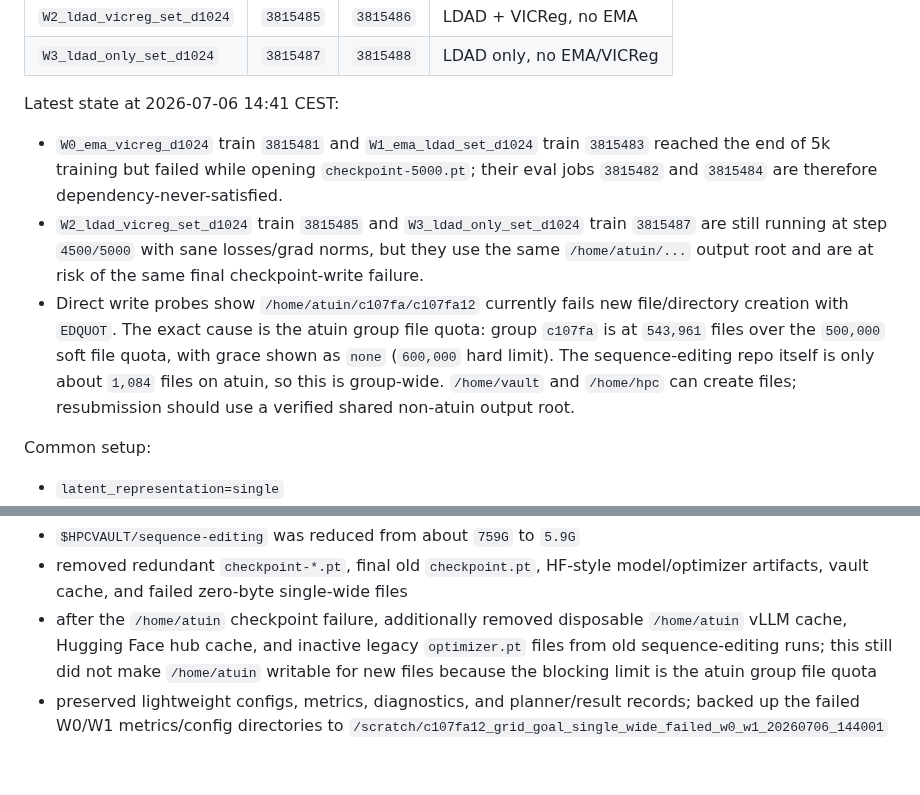
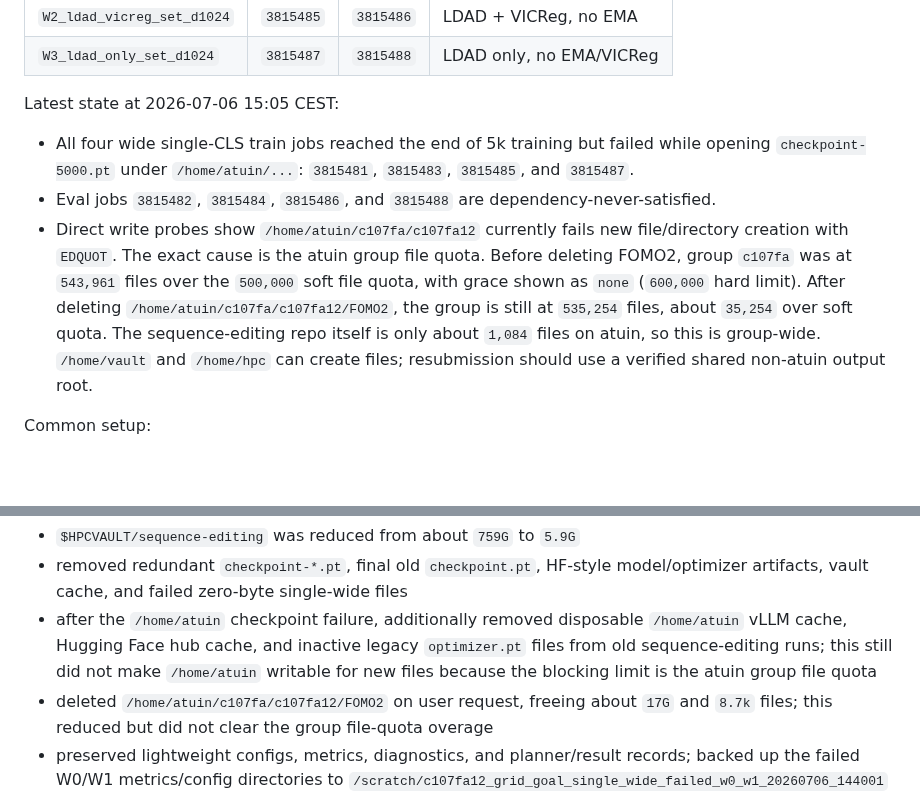
Before and after one commit to Thiggel/SequenceEditingJEPA, a Markdown page: docs/CURRENT_EXPERIMENTS.md, 2 parts joined by grey strips. Rendered like a GitHub page; blank space fills up the shorter version.

Commit message:
Update FOMO2 cleanup status

```diff
--- a/docs/CURRENT_EXPERIMENTS.md
+++ b/docs/CURRENT_EXPERIMENTS.md
@@ -89,20 +89,19 @@ Runs:
 | `W2_ldad_vicreg_set_d1024` | `3815485` | `3815486` | LDAD + VICReg, no EMA |
 | `W3_ldad_only_set_d1024` | `3815487` | `3815488` | LDAD only, no EMA/VICReg |
 
-Latest state at 2026-07-06 14:41 CEST:
-- `W0_ema_vicreg_d1024` train `3815481` and
-  `W1_ema_ldad_set_d1024` train `3815483` reached the end of 5k training but
-  failed while opening `checkpoint-5000.pt`; their eval jobs `3815482` and
-  `3815484` are therefore dependency-never-satisfied.
-- `W2_ldad_vicreg_set_d1024` train `3815485` and
-  `W3_ldad_only_set_d1024` train `3815487` are still running at step `4500/5000`
-  with sane losses/grad norms, but they use the same `/home/atuin/...` output
-  root and are at risk of the same final checkpoint-write failure.
+Latest state at 2026-07-06 15:05 CEST:
+- All four wide single-CLS train jobs reached the end of 5k training but failed
+  while opening `checkpoint-5000.pt` under `/home/atuin/...`: `3815481`,
+  `3815483`, `3815485`, and `3815487`.
+- Eval jobs `3815482`, `3815484`, `3815486`, and `3815488` are
+  dependency-never-satisfied.
 - Direct write probes show `/home/atuin/c107fa/c107fa12` currently fails new
   file/directory creation with `EDQUOT`. The exact cause is the atuin group
-  file quota: group `c107fa` is at `543,961` files over the `500,000` soft file
-  quota, with grace shown as `none` (`600,000` hard limit). The sequence-editing
-  repo itself is only about `1,084` files on atuin, so this is group-wide.
+  file quota. Before deleting FOMO2, group `c107fa` was at `543,961` files over
+  the `500,000` soft file quota, with grace shown as `none` (`600,000` hard
+  limit). After deleting `/home/atuin/c107fa/c107fa12/FOMO2`, the group is still
+  at `535,254` files, about `35,254` over soft quota. The sequence-editing repo
+  itself is only about `1,084` files on atuin, so this is group-wide.
   `/home/vault` and `/home/hpc` can create files; resubmission should use a
   verified shared non-atuin output root.
 
@@ -123,6 +122,9 @@ Storage housekeeping:
   `optimizer.pt` files from old sequence-editing runs; this still did not make
   `/home/atuin` writable for new files because the blocking limit is the atuin
   group file quota
+- deleted `/home/atuin/c107fa/c107fa12/FOMO2` on user request, freeing about
+  `17G` and `8.7k` files; this reduced but did not clear the group file-quota
+  overage
 - preserved lightweight configs, metrics, diagnostics, and planner/result
   records; backed up the failed W0/W1 metrics/config directories to
   `/scratch/c107fa12_grid_goal_single_wide_failed_w0_w1_20260706_144001`
```
Also changed, not shown: other parts of docs/CURRENT_EXPERIMENTS.md (+1 -1 lines).
